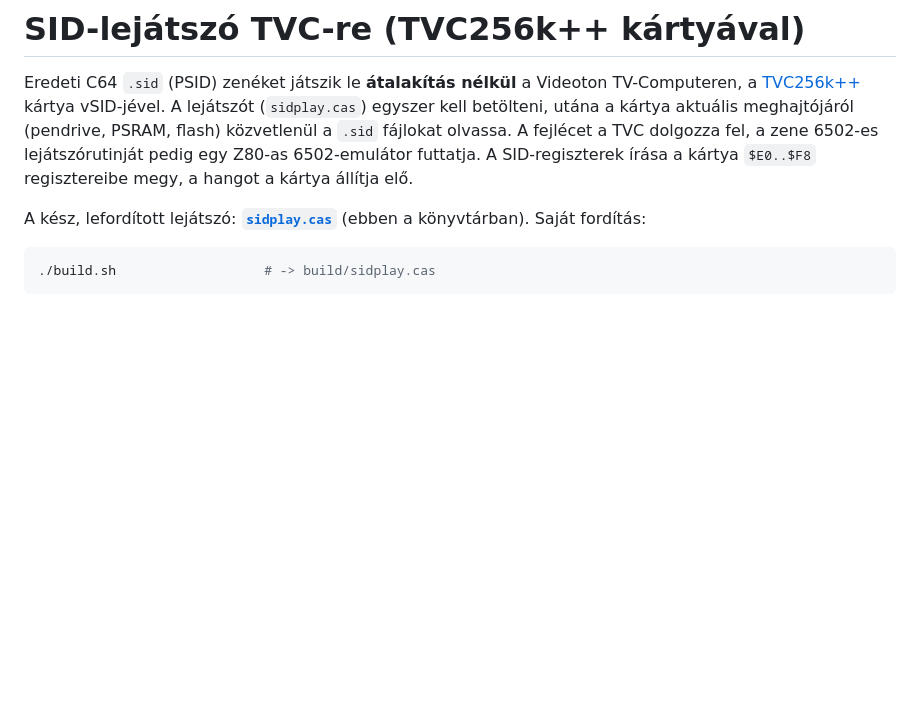
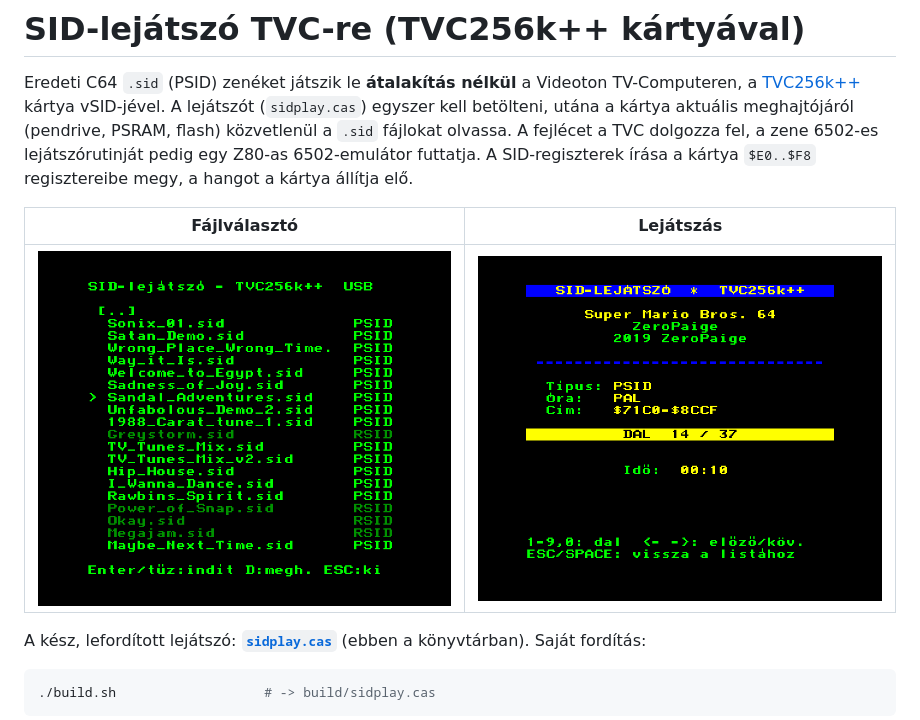
Before and after one commit to kks2003/tvc-sid-player-256k, a Markdown page: README.md, the part around the change. Drawn GitHub-style; pictures changed too: docs/lejatszas.png (added), docs/lista.png (added); blank space fills up the shorter version.

Commit message:
Leírás: képernyőképek a fájlválasztóról és a lejátszásról
Co-Authored-By: Claude Opus 5.5 <noreply@anthropic.com>
Claude-Session: https://claude.ai/code/session_01E36pW2yrmMmfGXp6UTqUn8

```diff
--- a/README.md
+++ b/README.md
@@ -7,6 +7,10 @@ a kártya aktuális meghajtójáról (pendrive, PSRAM, flash) közvetlenül a `.
 fájlokat olvassa. A fejlécet a TVC dolgozza fel, a zene 6502-es
 lejátszórutinját pedig egy Z80-as 6502-emulátor futtatja. A SID-regiszterek
 írása a kártya `$E0..$F8` regisztereibe megy, a hangot a kártya állítja elő.
+
+| Fájlválasztó | Lejátszás |
+| --- | --- |
+| ![A fájlválasztó: alkönyvtárak és .sid fájlok, mellettük a típusuk; az RSID-ek sötétzöldek](docs/lista.png) | ![A lejátszó képernyő: a zene adatai, a dal kiemelt sávban, az eltelt idő](docs/lejatszas.png) |
 
 A kész, lefordított lejátszó: **[`sidplay.cas`](sidplay.cas)** (ebben a
 könyvtárban). Saját fordítás:
```
